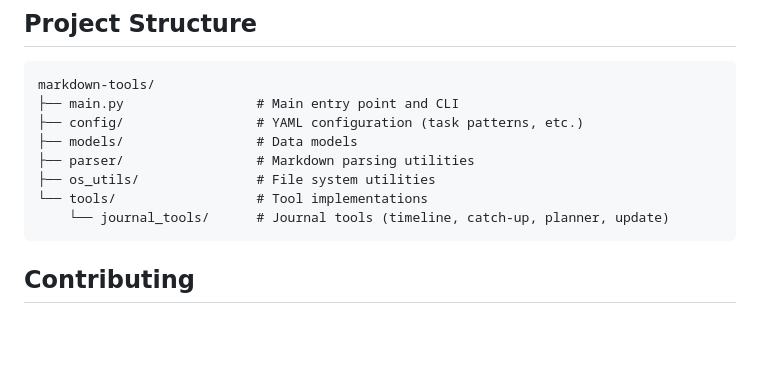
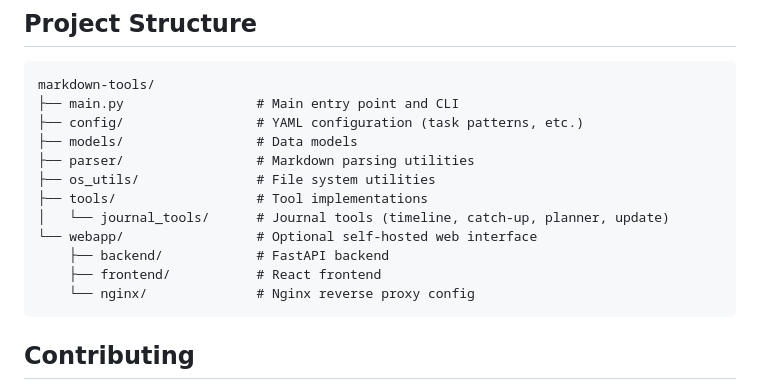
Before and after one commit to alexandermeyer2026/markdown-tools, a Markdown page: README.md, the part around the change. Rendered like a GitHub page; blank space fills up the shorter version.

````diff
--- a/README.md
+++ b/README.md
@@ -106,8 +106,12 @@ markdown-tools/
 ├── models/                 # Data models
 ├── parser/                 # Markdown parsing utilities
 ├── os_utils/               # File system utilities
-└── tools/                  # Tool implementations
-    └── journal_tools/      # Journal tools (timeline, catch-up, planner, update)
+├── tools/                  # Tool implementations
+│   └── journal_tools/      # Journal tools (timeline, catch-up, planner, update)
+└── webapp/                 # Optional self-hosted web interface
+    ├── backend/            # FastAPI backend
+    ├── frontend/           # React frontend
+    └── nginx/              # Nginx reverse proxy config
 ```
 
 ## Contributing
````
